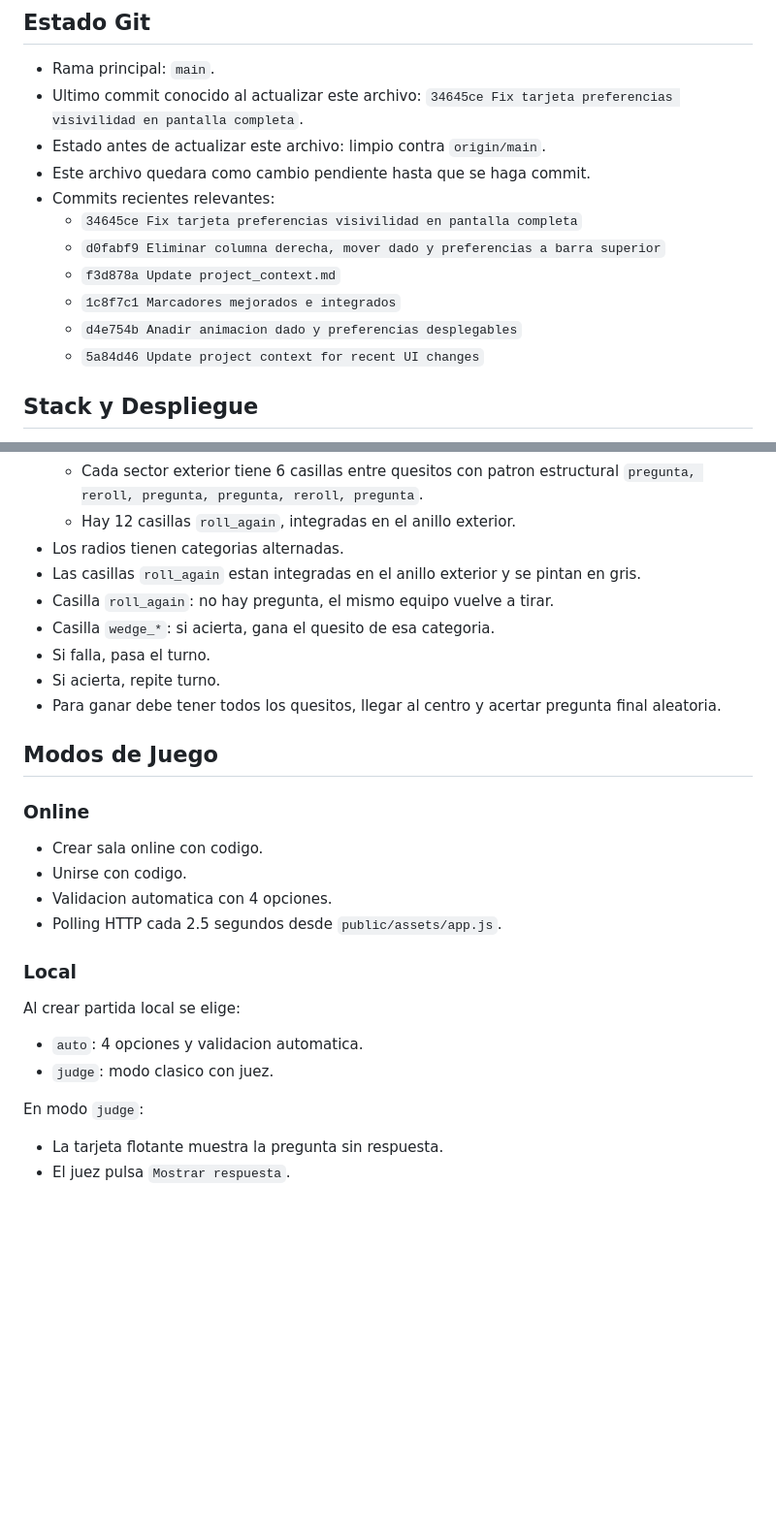
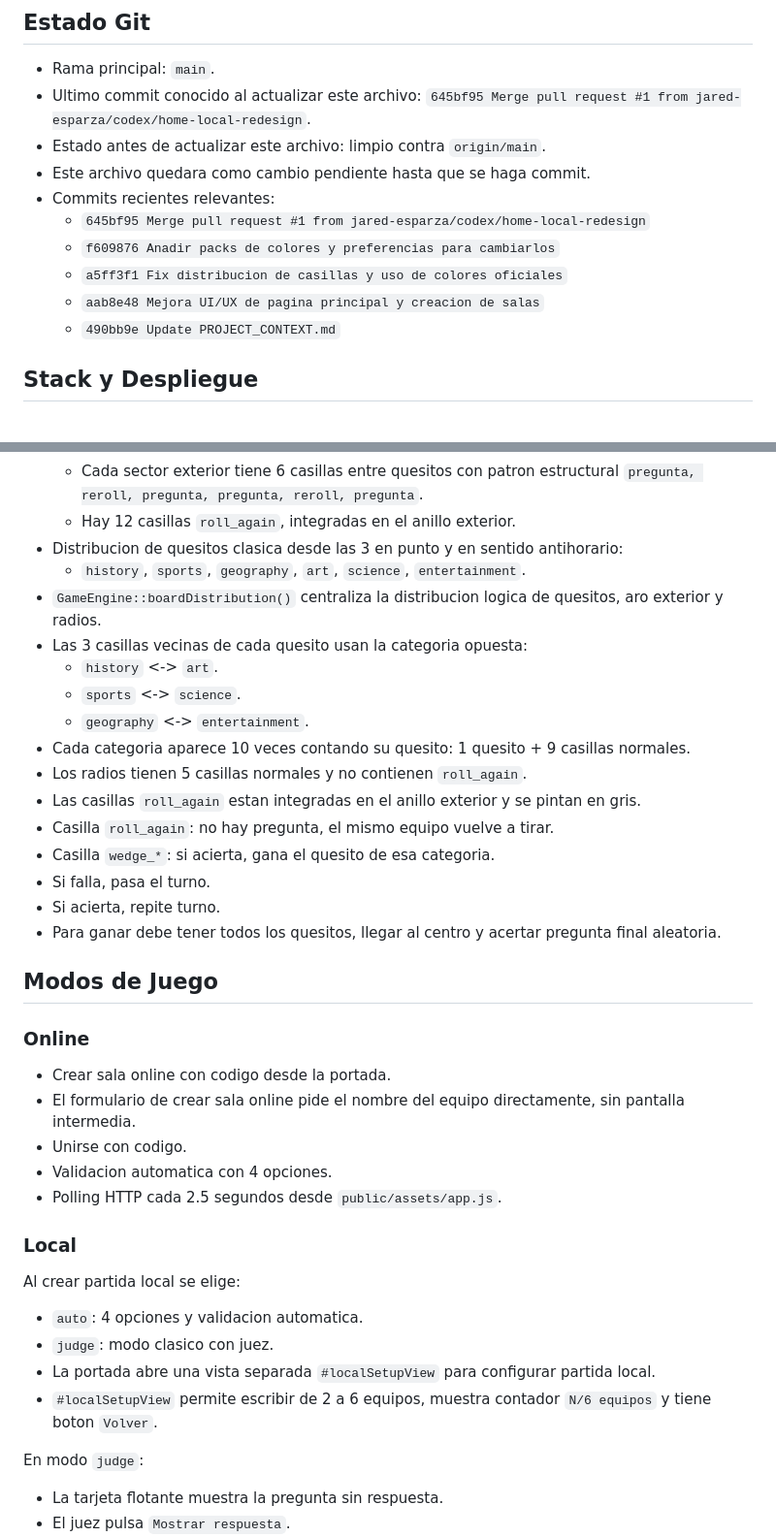
Before and after one commit to jared-esparza/Trivial, a Markdown page: PROJECT_CONTEXT.md, 2 parts joined by grey strips. Shown at 97% size. GitHub-like rendering; blank space fills up the shorter version.

Commit message:
Update project context after board UI changes

```diff
--- a/PROJECT_CONTEXT.md
+++ b/PROJECT_CONTEXT.md
@@ -11,16 +11,15 @@ El nombre `trivial` es provisional. El usuario lo cambiara cuando tenga el nombr
 ## Estado Git
 
 - Rama principal: `main`.
-- Ultimo commit conocido al actualizar este archivo: `34645ce Fix tarjeta preferencias visivilidad en pantalla completa`.
+- Ultimo commit conocido al actualizar este archivo: `645bf95 Merge pull request #1 from jared-esparza/codex/home-local-redesign`.
 - Estado antes de actualizar este archivo: limpio contra `origin/main`.
 - Este archivo quedara como cambio pendiente hasta que se haga commit.
 - Commits recientes relevantes:
-  - `34645ce Fix tarjeta preferencias visivilidad en pantalla completa`
-  - `d0fabf9 Eliminar columna derecha, mover dado y preferencias a barra superior`
-  - `f3d878a Update project_context.md`
-  - `1c8f7c1 Marcadores mejorados e integrados`
-  - `d4e754b Anadir animacion dado y preferencias desplegables`
-  - `5a84d46 Update project context for recent UI changes`
+  - `645bf95 Merge pull request #1 from jared-esparza/codex/home-local-redesign`
+  - `f609876 Anadir packs de colores y preferencias para cambiarlos`
+  - `a5ff3f1 Fix distribucion de casillas y uso de colores oficiales`
+  - `aab8e48 Mejora UI/UX de pagina principal y creacion de salas`
+  - `490bb9e Update PROJECT_CONTEXT.md`
 
 ## Stack y Despliegue
 
@@ -97,7 +105,15 @@ tablero.jpg              Imagen de referencia inicial del tablero.
   - Cada casilla `wedge_*` esta en el anillo exterior, alineada con su radio y con color de categoria.
   - Cada sector exterior tiene 6 casillas entre quesitos con patron estructural `pregunta, reroll, pregunta, pregunta, reroll, pregunta`.
   - Hay 12 casillas `roll_again`, integradas en el anillo exterior.
-- Los radios tienen categorias alternadas.
+- Distribucion de quesitos clasica desde las 3 en punto y en sentido antihorario:
+  - `history`, `sports`, `geography`, `art`, `science`, `entertainment`.
+- `GameEngine::boardDistribution()` centraliza la distribucion logica de quesitos, aro exterior y radios.
+- Las 3 casillas vecinas de cada quesito usan la categoria opuesta:
+  - `history` <-> `art`.
+  - `sports` <-> `science`.
+  - `geography` <-> `entertainment`.
+- Cada categoria aparece 10 veces contando su quesito: 1 quesito + 9 casillas normales.
+- Los radios tienen 5 casillas normales y no contienen `roll_again`.
 - Las casillas `roll_again` estan integradas en el anillo exterior y se pintan en gris.
 - Casilla `roll_again`: no hay pregunta, el mismo equipo vuelve a tirar.
 - Casilla `wedge_*`: si acierta, gana el quesito de esa categoria.
@@ -109,7 +125,8 @@ tablero.jpg              Imagen de referencia inicial del tablero.
 
 ### Online
 
-- Crear sala online con codigo.
+- Crear sala online con codigo desde la portada.
+- El formulario de crear sala online pide el nombre del equipo directamente, sin pantalla intermedia.
 - Unirse con codigo.
 - Validacion automatica con 4 opciones.
 - Polling HTTP cada 2.5 segundos desde `public/assets/app.js`.
@@ -120,6 +137,8 @@ Al crear partida local se elige:
 
 - `auto`: 4 opciones y validacion automatica.
 - `judge`: modo clasico con juez.
+- La portada abre una vista separada `#localSetupView` para configurar partida local.
+- `#localSetupView` permite escribir de 2 a 6 equipos, muestra contador `N/6 equipos` y tiene boton `Volver`.
 
 En modo `judge`:
 
```
Also changed, not shown: other parts of PROJECT_CONTEXT.md (+34 -5 lines).
